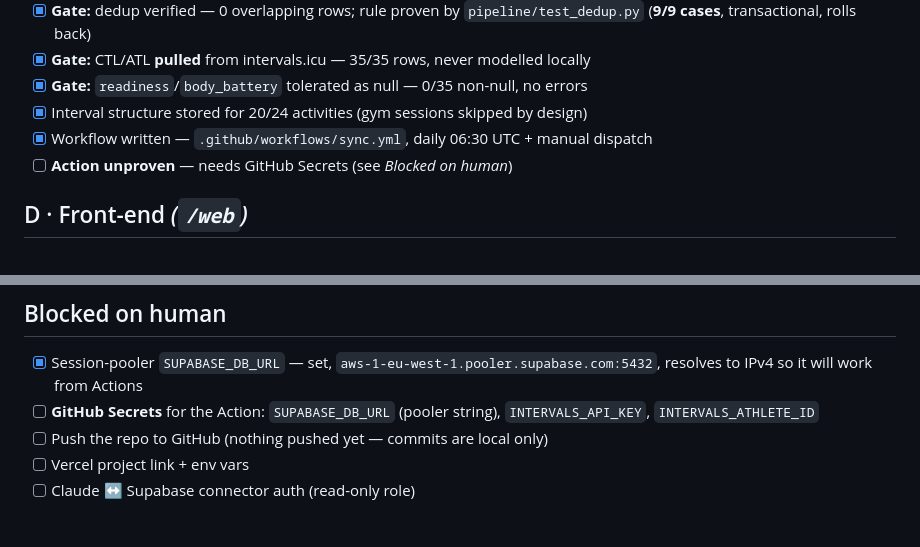
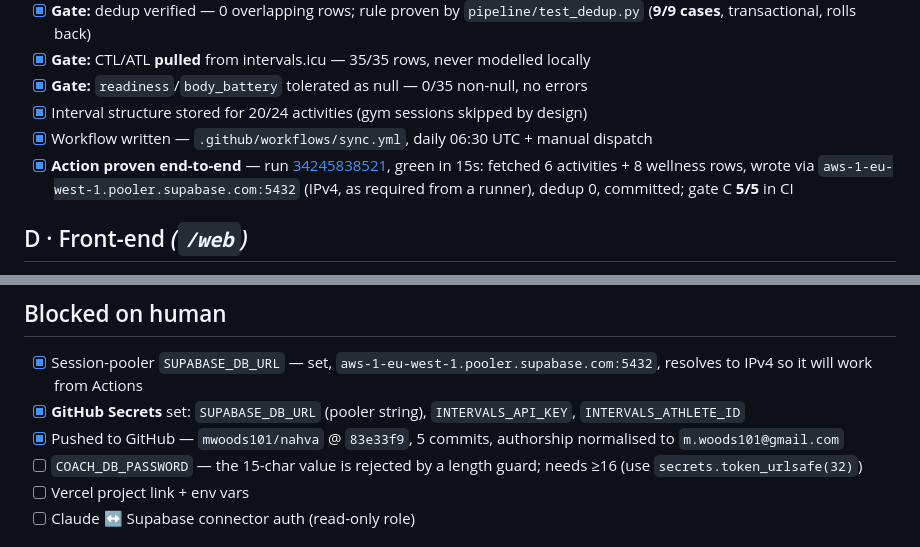
Before and after one commit to mwoods101/nahva, a Markdown page: CHECKLIST.md, 2 parts joined by grey strips. Rendered like a GitHub page.

Commit message:
Mark the scheduled sync proven in CI
Run 34245838521 went green in 15s: fetched 6 activities and 8 wellness
rows, wrote through the session pooler over IPv4 from the runner — which
is the whole reason the pooler string is required, since the direct
db.*.supabase.co host is IPv6-only — deduped 0 rows and committed. Gate C
reported 5/5 inside CI.

Secrets set via gh; repo pushed with authorship normalised.

Co-Authored-By: Claude Opus 5 (1M context) <noreply@anthropic.com>

```diff
--- a/CHECKLIST.md
+++ b/CHECKLIST.md
@@ -38,7 +38,11 @@ Front-end render checks: `cd web && npm run smoke` → **151/151 passing**
 - [x] **Gate:** `readiness`/`body_battery` tolerated as null — 0/35 non-null, no errors
 - [x] Interval structure stored for 20/24 activities (gym sessions skipped by design)
 - [x] Workflow written — `.github/workflows/sync.yml`, daily 06:30 UTC + manual dispatch
-- [ ] **Action unproven** — needs GitHub Secrets (see *Blocked on human*)
+- [x] **Action proven end-to-end** — run
+      [34245838521](https://github.com/mwoods101/nahva/actions/runs/34245838521),
+      green in 15s: fetched 6 activities + 8 wellness rows, wrote via
+      `aws-1-eu-west-1.pooler.supabase.com:5432` (IPv4, as required from a
+      runner), dedup 0, committed; gate C **5/5** in CI
 
 ## D · Front-end  *(`/web`)*
 - [x] Design imported via `claude-design` MCP — project `4a37c4d9…`
@@ -107,9 +111,12 @@ paths across the four ranges, so the regression can't return.
 ## Blocked on human
 - [x] Session-pooler `SUPABASE_DB_URL` — set, `aws-1-eu-west-1.pooler.supabase.com:5432`,
       resolves to IPv4 so it will work from Actions
-- [ ] **GitHub Secrets** for the Action: `SUPABASE_DB_URL` (pooler string),
+- [x] **GitHub Secrets** set: `SUPABASE_DB_URL` (pooler string),
       `INTERVALS_API_KEY`, `INTERVALS_ATHLETE_ID`
-- [ ] Push the repo to GitHub (nothing pushed yet — commits are local only)
+- [x] Pushed to GitHub — `mwoods101/nahva` @ `83e33f9`, 5 commits, authorship
+      normalised to `m.woods101@gmail.com`
+- [ ] `COACH_DB_PASSWORD` — the 15-char value is rejected by a length guard;
+      needs ≥16 (use `secrets.token_urlsafe(32)`)
 - [ ] Vercel project link + env vars
 - [ ] Claude ↔ Supabase connector auth (read-only role)
 
```
